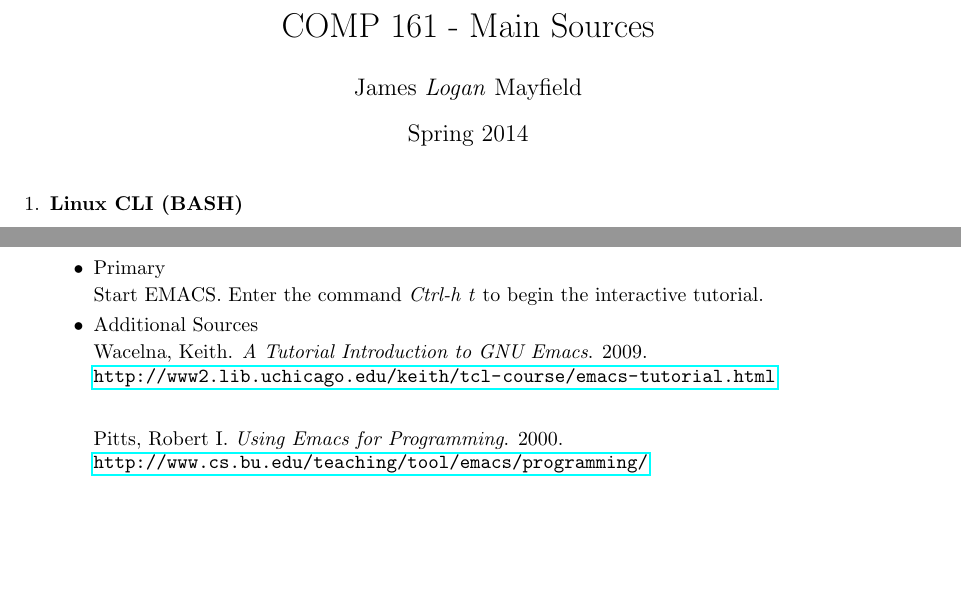
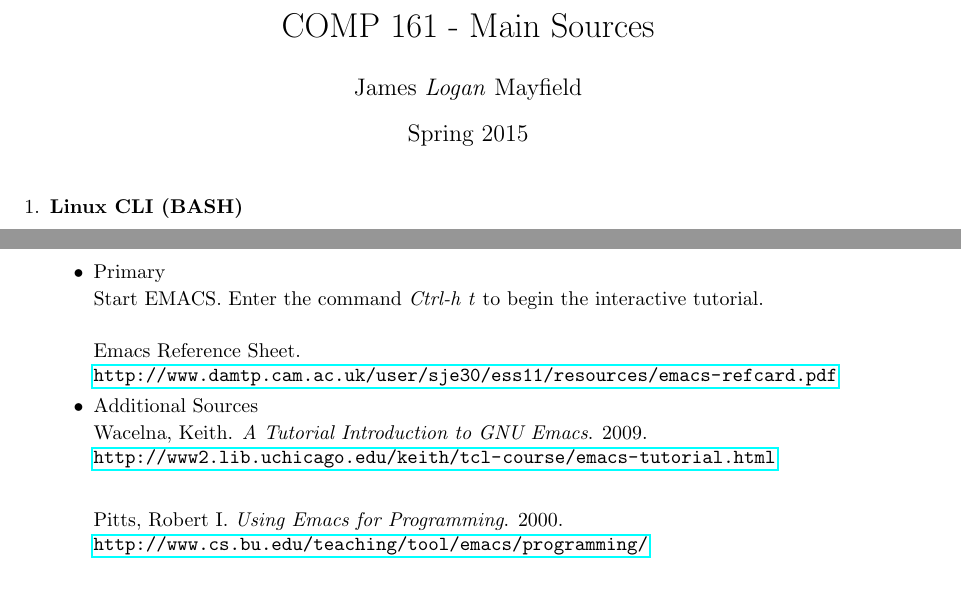
Before and after one commit to jlmayfield/MC-COMP161, a LaTeX document (texsrc/comp161-sources.tex): two parts of page 1 of 2, joined at a grey line, cut so that both start at the same text, the shorter picture padded with empty space. Compiled offline with pdfLaTeX.

Commit message:
Sources Updated
The sources file was updated for the new date and
a link to the EMACS 23 reference card was added.

```diff
--- a/texsrc/comp161-sources.tex
+++ b/texsrc/comp161-sources.tex
@@ -10,7 +10,7 @@
 
 \title{COMP 161 - Main Sources}
 \author{ James \textit{Logan} Mayfield }
-\date{Spring 2014}
+\date{Spring 2015}
 
 \begin{document}
 \maketitle
@@ -38,6 +38,10 @@ Nodwell, Eric. \textit{Introduction to Commandline Linux}. 2003.
 \item Primary
 
 Start EMACS. Enter the command \textit{Ctrl-h t} to begin the interactive tutorial.
+\newline
+
+Emacs Reference Sheet. \newline
+\url{http://www.damtp.cam.ac.uk/user/sje30/ess11/resources/emacs-refcard.pdf}
 
 
 \item Additional Sources
```
Also changed, not shown: comp161-sources.pdf.
